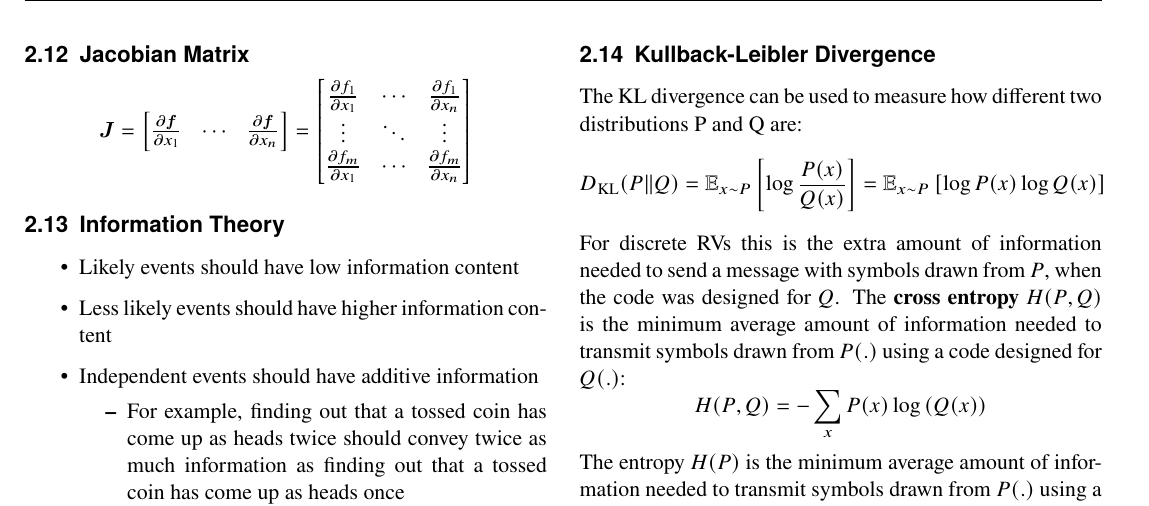
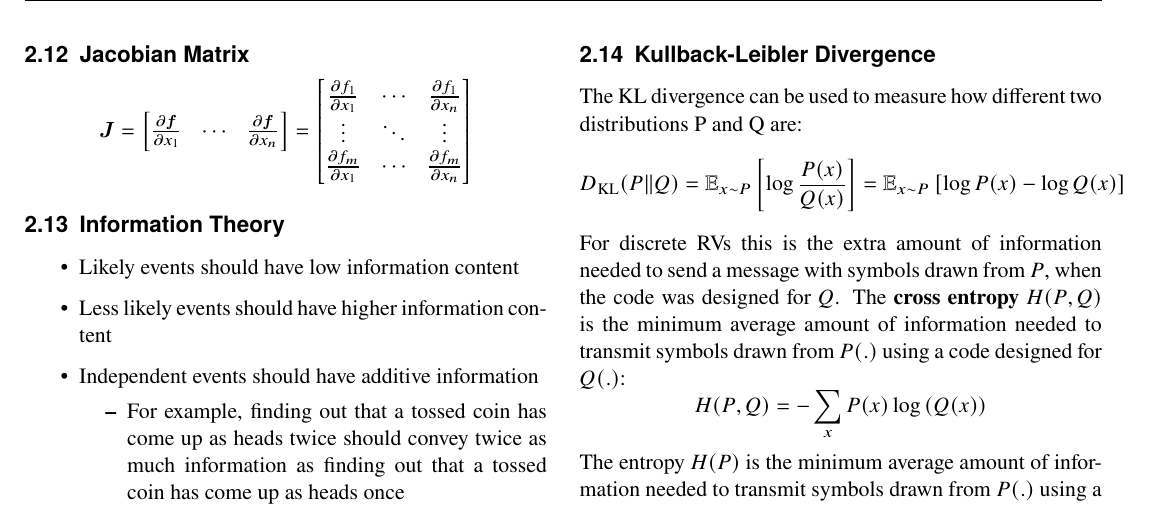
Before and after one commit to HSR-Stud/DL, a LaTeX document (DL.tex, which reads sections/ProbInf.tex): part of page 8 of 45, cut so that both start at the same text. Compiled offline with pdfLaTeX.

Commit message:
KL Divergence formula error

```diff
--- a/sections/ProbInf.tex
+++ b/sections/ProbInf.tex
@@ -180,7 +180,7 @@
 	\subsection{Kullback-Leibler Divergence}
 	The KL divergence can be used to measure how different two distributions P and Q are:
 	\[ D_{\text{KL}}(P\lVert Q) = \Exp_{x\sim P}\left[\log \frac{P(x)}{Q(x)}\right]=
-	\Exp_{x\sim P}\left[\log {P(x)} \log {Q(x)}\right]
+	\Exp_{x\sim P}\left[\log {P(x)} - \log {Q(x)}\right]
 	 \]
 	For discrete RVs this is the extra amount of information needed to send a message with symbols drawn from $P$, when the code was designed for $Q$.
 	The \textbf{cross entropy} $H(P,Q)$ is the minimum average amount of information needed to transmit symbols drawn from $P(.)$ using a code designed for $Q(.)$:
```
Also changed, not shown: revision.tex (+1 -1 lines).
